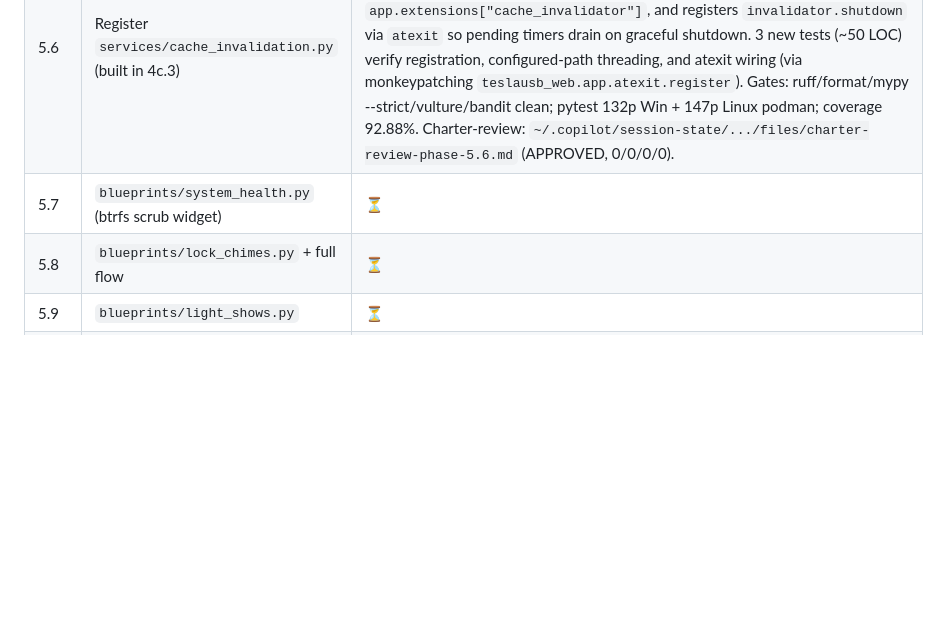
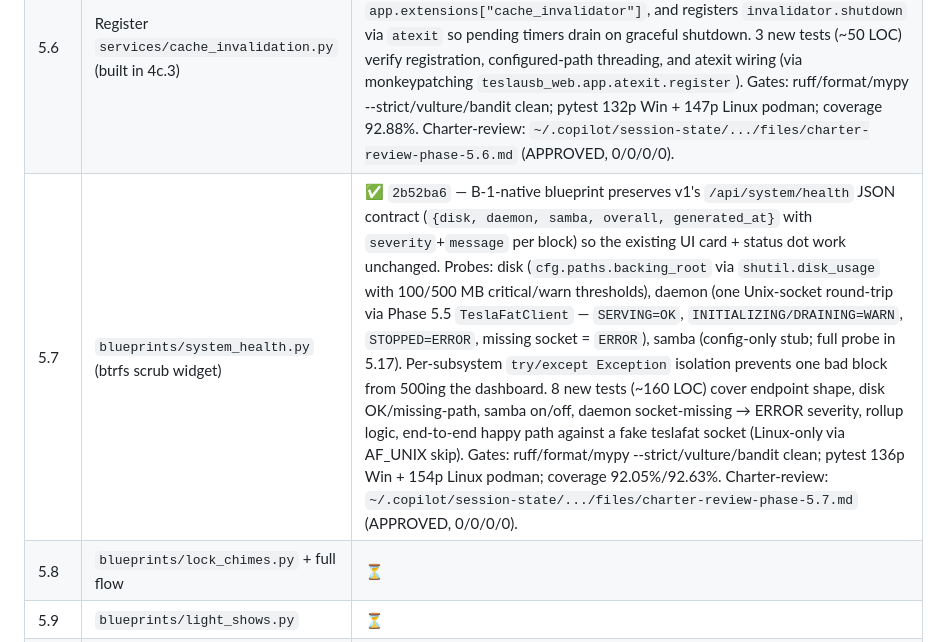
Before and after one commit to mphacker/TeslaUSB, a Markdown page: docs/01-PROGRESS.md, the part around the change. GitHub-like rendering; blank space fills up the shorter version.

Commit message:
docs: mark Phase 5.7 complete in 01-PROGRESS.md
Co-authored-by: Copilot <223556219+Copilot@users.noreply.github.com>

```diff
--- a/docs/01-PROGRESS.md
+++ b/docs/01-PROGRESS.md
@@ -1021,7 +1021,7 @@ a screenshot diff vs. v1 baseline.
 | 5.4 | Templates skeleton (base.html, partials, theme) | ✅ `3869717` — base.html ported from `main:scripts/web/templates/base.html` (368 LOC v1) with 5 mode-removal edits (B-1 preamble + Samba-only status dot + `mode_control.index`→`settings.index` ×3 + health-poll comment rewrite); media_hub_nav.html partial copied verbatim. New `blueprints/_scaffold.py` (65 LOC) registers placeholder blueprints for `mapping`/`analytics`/`media`/`cloud_archive`/`settings` so `url_for()` resolves before per-feature increments land. `app.py` extended with `_register_template_globals` context processor supplying 16 conservative defaults for every flag base.html reads. 13 new tests (167 LOC) verify scaffold registration, endpoint resolution, base.html rendering with samba on/off, mode-removal contract, extras-override-scaffold pattern. Gates: ruff/format/mypy --strict/vulture/bandit clean; pytest 102p Win + 117p Linux podman; coverage 99.03%. Charter-review: `~/.copilot/session-state/.../files/charter-review-phase-5.4.md`. |
 | 5.5 | `services/teslafat_client.py` IPC | ✅ `b2a17db` — ADR-0014 pins NDJSON-over-AF_UNIX framing with 64 KiB envelope cap; `services/teslafat_messages.py` (~200 LOC) provides frozen-dataclass wire types mirroring Rust `ipc::messages` (PROTOCOL_VERSION=1, Envelope, StatusBody, RetentionAck/Failure/ReloadAck, ErrorBody, RetentionUpdate/Extend) + `serialise_envelope`/`parse_envelope` with version+id+payload validation; `services/teslafat_client.py` (~350 LOC) implements `TeslaFatClient` with `status()`/`invalidate_cache()`/`reload_retention()`/`update_retention()`, `RetryPolicy` bounded exponential backoff, typed `IpcDaemonError`, fully-injectable seams (`socket_factory`, `sleep`, `id_generator`) for testability. 27 new tests (~430 LOC) cover wire round-trip + version/id/payload rejection + happy paths + retry-on-ConnectionRefused + no-retry-on-protocol-error + 64 KiB framing cap on both in/out + partial-read reassembly + EOF handling + daemon ERROR → typed exception. Gates: ruff/format/mypy --strict/vulture/bandit clean; pytest 129p Win (15 AF_UNIX-skipped) + 144p Linux podman; coverage 92.81%. Charter-review: `~/.copilot/session-state/.../files/charter-review-phase-5.5.md` (APPROVED WITH NITS, 0/0/2/1). |
 | 5.6 | Register `services/cache_invalidation.py` (built in 4c.3) | ✅ `e2b7e00` — `create_app` instantiates one `CacheInvalidator` per worker (command = `("sudo", str(cfg.paths.cache_invalidate_script))` matching the Phase 4c.2 sudoers fragment), stashes it on `app.extensions["cache_invalidator"]`, and registers `invalidator.shutdown` via `atexit` so pending timers drain on graceful shutdown. 3 new tests (~50 LOC) verify registration, configured-path threading, and atexit wiring (via monkeypatching `teslausb_web.app.atexit.register`). Gates: ruff/format/mypy --strict/vulture/bandit clean; pytest 132p Win + 147p Linux podman; coverage 92.88%. Charter-review: `~/.copilot/session-state/.../files/charter-review-phase-5.6.md` (APPROVED, 0/0/0/0). |
-| 5.7 | `blueprints/system_health.py` (btrfs scrub widget) | ⏳ |
+| 5.7 | `blueprints/system_health.py` (btrfs scrub widget) | ✅ `2b52ba6` — B-1-native blueprint preserves v1's `/api/system/health` JSON contract (`{disk, daemon, samba, overall, generated_at}` with `severity`+`message` per block) so the existing UI card + status dot work unchanged. Probes: disk (`cfg.paths.backing_root` via `shutil.disk_usage` with 100/500 MB critical/warn thresholds), daemon (one Unix-socket round-trip via Phase 5.5 `TeslaFatClient` — `SERVING=OK`, `INITIALIZING/DRAINING=WARN`, `STOPPED=ERROR`, missing socket = `ERROR`), samba (config-only stub; full probe in 5.17). Per-subsystem `try/except Exception` isolation prevents one bad block from 500ing the dashboard. 8 new tests (~160 LOC) cover endpoint shape, disk OK/missing-path, samba on/off, daemon socket-missing → ERROR severity, rollup logic, end-to-end happy path against a fake teslafat socket (Linux-only via AF_UNIX skip). Gates: ruff/format/mypy --strict/vulture/bandit clean; pytest 136p Win + 154p Linux podman; coverage 92.05%/92.63%. Charter-review: `~/.copilot/session-state/.../files/charter-review-phase-5.7.md` (APPROVED, 0/0/0/0). |
 | 5.8 | `blueprints/lock_chimes.py` + full flow | ⏳ |
 | 5.9 | `blueprints/light_shows.py` | ⏳ |
 | 5.10 | `blueprints/wraps.py` (PNG dim validation) | ⏳ |
```
